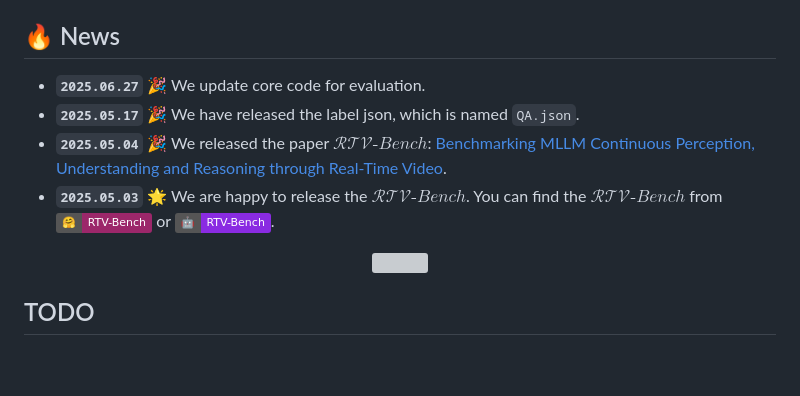
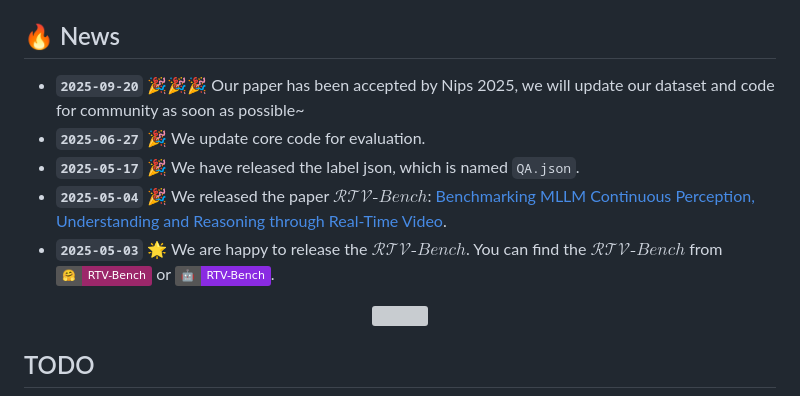
Before and after one commit to LJungang/RTV-Bench, a Markdown page: README.md, the part around the change. Drawn GitHub-style; badges without logos; blank space fills up the shorter version; grey boxes are pictures that could not be loaded.

```diff
--- a/README.md
+++ b/README.md
@@ -11,10 +11,11 @@
 </div>
 
 ## 🔥 News
-* **`2025.06.27`** 🎉 We update core code for evaluation.
-* **`2025.05.17`** 🎉 We have released the label json, which is named `QA.json`.
-* **`2025.05.04`** 🎉  We released the paper $\mathcal{RTV}\text{-}Bench$: [Benchmarking MLLM Continuous Perception, Understanding and Reasoning through Real-Time Video](https://arxiv.org/abs/2505.02064).
-* **`2025.05.03`** 🌟 We are happy to release the $\mathcal{RTV}\text{-}Bench$. You can find the $\mathcal{RTV}\text{-}Bench$ from [![hf_checkpoint](https://img.shields.io/badge/🤗-RTV--Bench-9C276A.svg)](https://huggingface.co/datasets/xunsh/RTV-Bench) or [![ms_checkpoint](https://img.shields.io/badge/🤖-RTV--Bench-8A2BE2.svg)](https://www.modelscope.cn/datasets/Jungang/RTV-Bench).
+* **`2025-09-20`** 🎉🎉🎉 Our paper has been accepted by Nips 2025, we will update our dataset and code for community as soon as possible~
+* **`2025-06-27`** 🎉 We update core code for evaluation.
+* **`2025-05-17`** 🎉 We have released the label json, which is named `QA.json`.
+* **`2025-05-04`** 🎉  We released the paper $\mathcal{RTV}\text{-}Bench$: [Benchmarking MLLM Continuous Perception, Understanding and Reasoning through Real-Time Video](https://arxiv.org/abs/2505.02064).
+* **`2025-05-03`** 🌟 We are happy to release the $\mathcal{RTV}\text{-}Bench$. You can find the $\mathcal{RTV}\text{-}Bench$ from [![hf_checkpoint](https://img.shields.io/badge/🤗-RTV--Bench-9C276A.svg)](https://huggingface.co/datasets/xunsh/RTV-Bench) or [![ms_checkpoint](https://img.shields.io/badge/🤖-RTV--Bench-8A2BE2.svg)](https://www.modelscope.cn/datasets/Jungang/RTV-Bench).
 <p align="center">
     <img src="./asset/1_examples.png" width="100%" height="100%" >
 </p>
```
